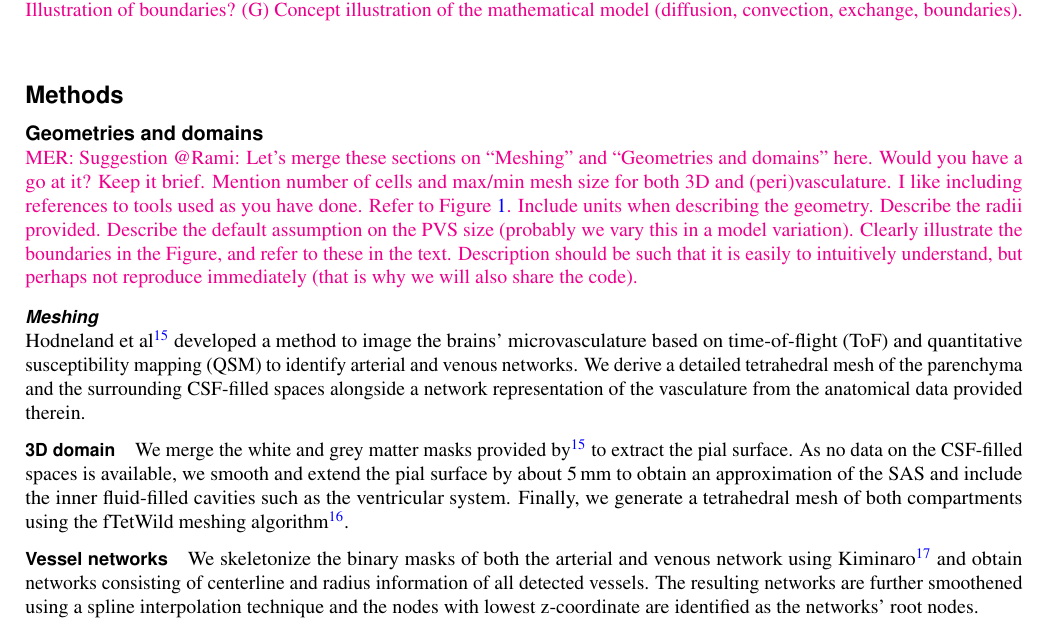
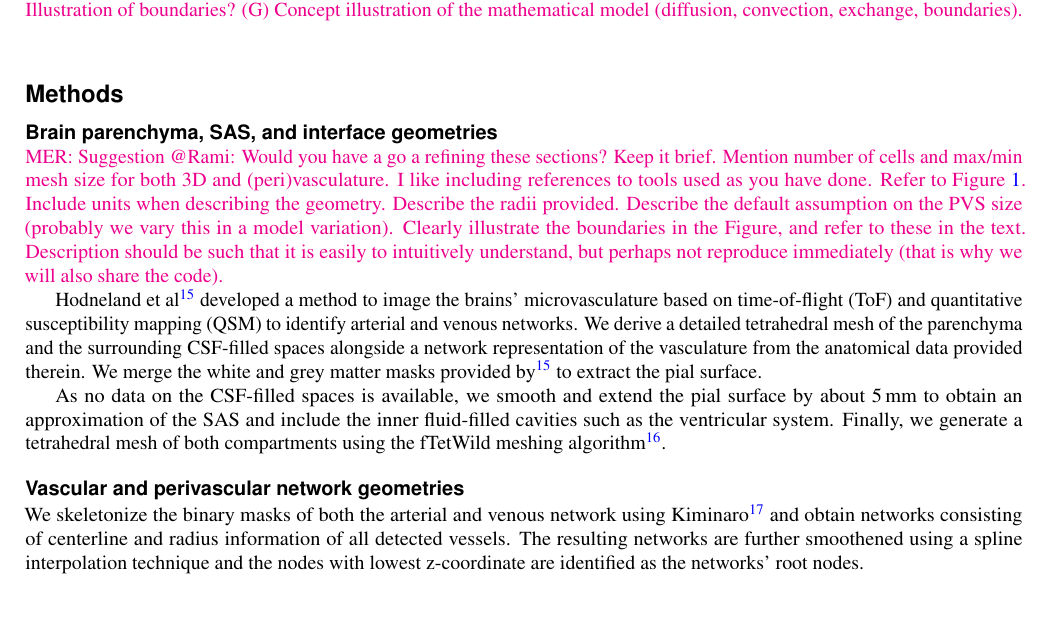
Before and after one commit to MariusCausemann/brain-PVS-SAS-transport, a LaTeX paper (paper/main.tex): part of page 4 of 12, cut so that both start at the same text, the shorter picture padded with empty space. Compiled offline with pdfLaTeX.

Commit message:
Fix list?

```diff
--- a/paper/main.tex
+++ b/paper/main.tex
@@ -243,21 +243,29 @@ Effect of pia permeability (Model N-1)
 
 %\mer{MER: I recommend writing each (sub)section of Methods as a nearly stand-alone paragraph. Let's see if we can avoid subsubsections/paragraphs. If you need to add more detail than you think is appropriate, put it in a Supplementary Methods section in the Appendix.}
 
-\subsection*{Geometries and domains}
+\subsection*{Brain parenchyma, SAS, and interface geometries}
 
-\mer{MER: Suggestion @Rami: Let's merge these sections on ``Meshing'' and ``Geometries and domains'' here. Would you have a go at it? Keep it brief. Mention number of cells and max/min mesh size for both 3D and (peri)vasculature. I like including references to tools used as you have done. Refer to \Cref{fig:concept}. Include units when describing the geometry. Describe the radii provided. Describe the default assumption on the PVS size (probably we vary this in a model variation). Clearly illustrate the boundaries in the Figure, and refer to these in the text. Description should be such that it is easily to intuitively understand, but perhaps not reproduce immediately (that is why we will also share the code). }
+\mer{MER: Suggestion @Rami: Would you have a go a refining these sections? Keep it brief. Mention number of cells and max/min mesh size for both 3D and (peri)vasculature. I like including references to tools used as you have done. Refer to \Cref{fig:concept}. Include units when describing the geometry. Describe the radii provided. Describe the default assumption on the PVS size (probably we vary this in a model variation). Clearly illustrate the boundaries in the Figure, and refer to these in the text. Description should be such that it is easily to intuitively understand, but perhaps not reproduce immediately (that is why we will also share the code). }
 
-\subsubsection*{Meshing}
 
-Hodneland et al~\cite{hodneland2019new} developed a method to image the brains' microvasculature based on time-of-flight (ToF) and quantitative susceptibility mapping (QSM) to identify arterial and venous networks.
-We derive a detailed tetrahedral mesh of the parenchyma and the surrounding CSF-filled spaces alongside a network representation of the vasculature from the anatomical data provided therein.
+Hodneland et al~\cite{hodneland2019new} developed a method to image
+the brains' microvasculature based on time-of-flight (ToF) and
+quantitative susceptibility mapping (QSM) to identify arterial and
+venous networks.  We derive a detailed tetrahedral mesh of the
+parenchyma and the surrounding CSF-filled spaces alongside a network
+representation of the vasculature from the anatomical data provided
+therein. We merge the white and grey matter masks provided by
+\cite{hodneland2019new} to extract the pial surface.
 
-\paragraph{3D domain}
 
-We merge the white and grey matter masks provided by \cite{hodneland2019new} to extract the pial surface. As no data on the CSF-filled spaces is available, we smooth and extend the pial surface by about 5\,mm to obtain an approximation of the SAS and include the inner fluid-filled cavities such as the ventricular system.
-Finally, we generate a tetrahedral mesh of both compartments using the fTetWild meshing algorithm \cite{hu2020fast}.
 
-\paragraph{Vessel networks}
+As no data on the CSF-filled spaces is available, we smooth and extend
+the pial surface by about 5\,mm to obtain an approximation of the SAS
+and include the inner fluid-filled cavities such as the ventricular
+system.  Finally, we generate a tetrahedral mesh of both compartments
+using the fTetWild meshing algorithm \cite{hu2020fast}.
+
+\subsection*{Vascular and perivascular network geometries}
 
 We skeletonize the binary masks of both the arterial and venous network using Kiminaro \cite{william_silversmith_2021_5539913} and obtain networks consisting of centerline and radius information of all detected vessels. The resulting networks are further smoothened using a spline interpolation technique and the nodes with lowest z-coordinate are identified as the networks' root nodes.
 
```
Also changed, not shown: readme.md.
